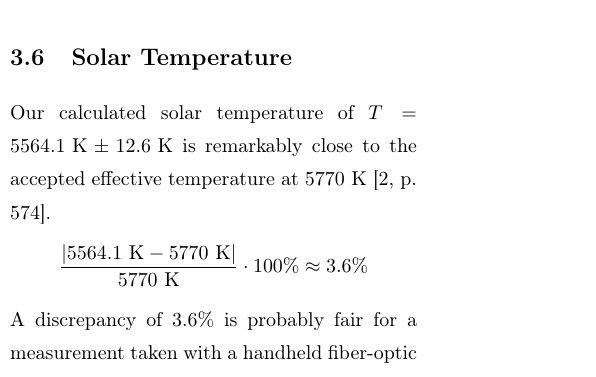
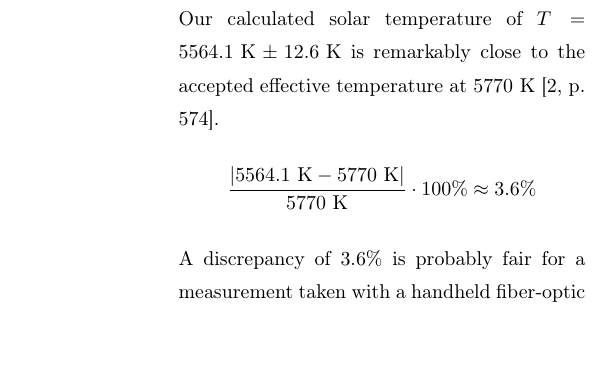
Before and after one commit to Emiliuhre/Labgruppe-Eksperimentiel-Fysik-2, a LaTeX book (Exercise 4/Rapport/main.tex, which reads Exercise 4/Rapport/discussion.tex): part of one column of page 8 of 10, cut at the place of the change, the shorter picture padded with empty space. Compiled offline with pdfLaTeX.

Commit message:
hiv emil

```diff
--- a/Exercise 4/Rapport/discussion.tex
+++ b/Exercise 4/Rapport/discussion.tex
@@ -25,8 +27,3 @@ Problems in the homemade spectrometer could be spherical abberation\autocite{Pas
 The use of a narrower slit could have resulted in increased spectral resolution\autocite{PaschottaSpectrometers} and gotten better seperation of peaks, but it also lowers the intensity, so a more intense lamp should have followed this improvement.
 
 The lambda solver was very unstabil\dots
-
-\section{Solar Temperature}
-Our calculated solar temperature of $T = 5564.1 \text{ K} \pm 12.6 \text{ K}$ is remarkably close to the accepted effective temperature at $5770 \text{ K}$ \autocite[p. 574]{LissauerDePater2013}.
-$$\frac{|5564.1 \text{ K} - 5770 \text{ K}|}{5770 \text{ K}} \cdot 100\% \approx 3.6\%$$
-A discrepancy of $3.6\%$ is probably fair for a measurement taken with a handheld fiber-optic cable and a portable spectrometer.
```
Also changed, not shown: Exercise 4/Rapport/discussion.tex (4 more changed lines).
